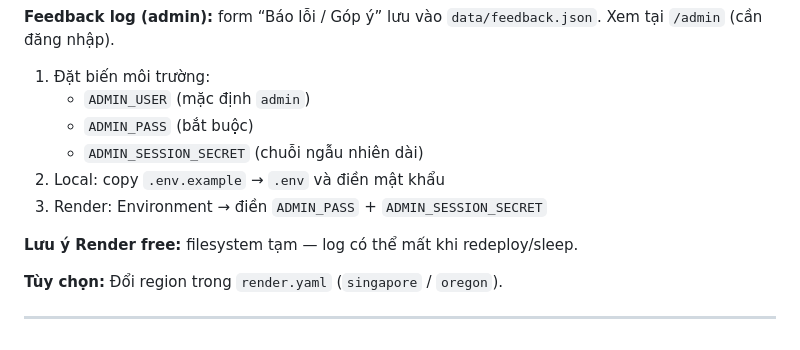
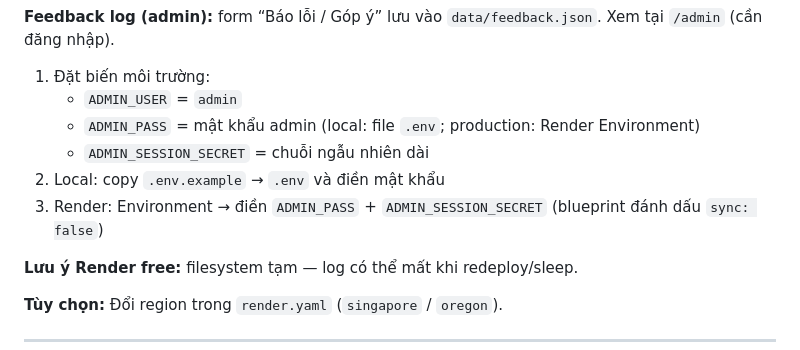
Before and after one commit to hoangquyen512/Novel, a Markdown page: DEPLOYMENT.md, the part around the change. Drawn GitHub-style.

Commit message:
Clarify admin env setup for local and Render without embedding secrets.
Co-authored-by: Cursor <cursoragent@cursor.com>

```diff
--- a/DEPLOYMENT.md
+++ b/DEPLOYMENT.md
@@ -46,11 +46,11 @@ Phù hợp app Node.js chạy liên tục, có scrape HTTP ra ngoài.
 **Feedback log (admin):** form “Báo lỗi / Góp ý” lưu vào `data/feedback.json`. Xem tại `/admin` (cần đăng nhập).
 
 1. Đặt biến môi trường:
-   - `ADMIN_USER` (mặc định `admin`)
-   - `ADMIN_PASS` (bắt buộc)
-   - `ADMIN_SESSION_SECRET` (chuỗi ngẫu nhiên dài)
+   - `ADMIN_USER` = `admin`
+   - `ADMIN_PASS` = mật khẩu admin (local: file `.env`; production: Render Environment)
+   - `ADMIN_SESSION_SECRET` = chuỗi ngẫu nhiên dài
 2. Local: copy `.env.example` → `.env` và điền mật khẩu
-3. Render: Environment → điền `ADMIN_PASS` + `ADMIN_SESSION_SECRET`
+3. Render: Environment → điền `ADMIN_PASS` + `ADMIN_SESSION_SECRET` (blueprint đánh dấu `sync: false`)
 
 **Lưu ý Render free:** filesystem tạm — log có thể mất khi redeploy/sleep.
 
```
